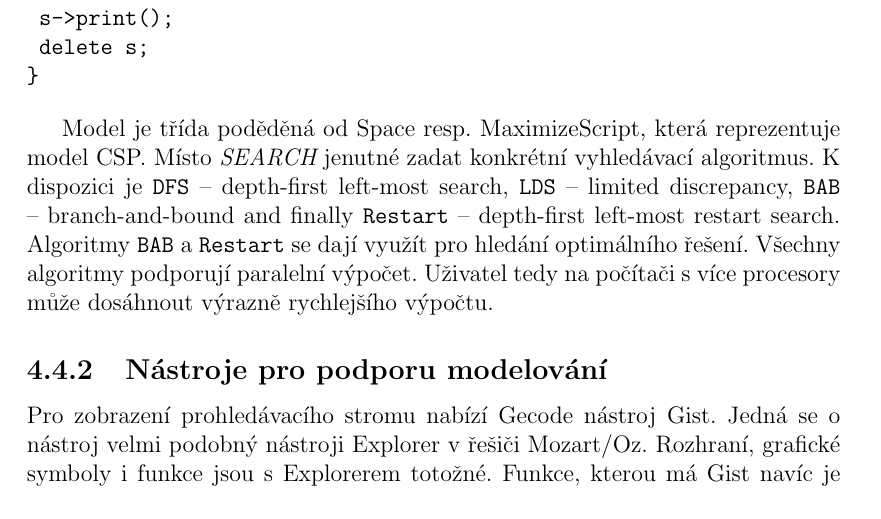
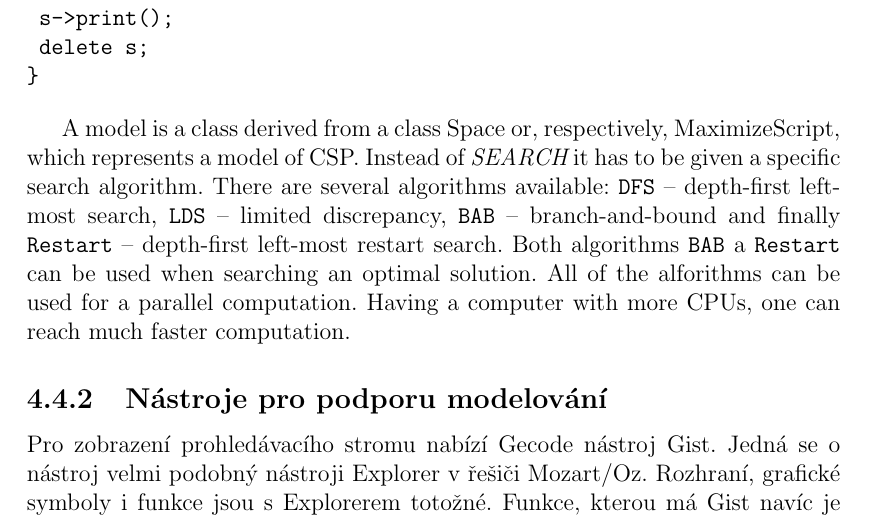
Before and after one commit to tutchek/bsc_thesis, a LaTeX thesis (bc_prototype.tex, which reads chapters/constraint-solvers/gecode.tex): part of page 35 of 49, cut so that both start at the same text. Compiled offline with pdfLaTeX; the source files are stored in an older character set and shown here as Unicode.

Commit message:
Gecode, one more paragraph.
git-svn-id: https://obchod.sunnysoft.dev/svn/tulacekm/bc_thesis@157 40b8064c-db18-974a-a49b-86e497196d76

```diff
--- a/chapters/constraint-solvers/gecode.tex
+++ b/chapters/constraint-solvers/gecode.tex
@@ -77,13 +77,13 @@
 }
 \end{verbatim}
 
-Model je třída poděděná od Space resp. MaximizeScript, která reprezentuje model CSP.
-Místo {\em SEARCH} jenutné zadat konkrétní vyhledávací algoritmus. K dispozici je
-\texttt{DFS} -- depth-first left-most search, \texttt{LDS} -- limited discrepancy,
+A model is a class derived from a class Space or, respectively, MaximizeScript, which
+represents a model of CSP. Instead of {\em SEARCH} it has to be given a specific search
+algorithm. There are several algorithms available: \texttt{DFS} -- depth-first left-most search, \texttt{LDS} -- limited discrepancy,
 \texttt{BAB} -- branch-and-bound and finally \texttt{Restart} -- depth-first left-most
-restart search. Algoritmy \texttt{BAB} a \texttt{Restart} se dají využít pro hledání
-optimálního řešení. Všechny algoritmy podporují paralelní výpočet. Uživatel tedy na
-počítači s více procesory může dosáhnout výrazně rychlejšího výpočtu.
+restart search. Both algorithms \texttt{BAB} a \texttt{Restart} can be used when
+searching an optimal solution. All of the alforithms can be used for a parallel computation.
+Having a computer with more CPUs, one can reach much faster computation.
 
 \subsection{Nástroje pro podporu modelování}
 Pro zobrazení prohledávacího stromu nabízí Gecode nástroj Gist. Jedná se o nástroj velmi
```
